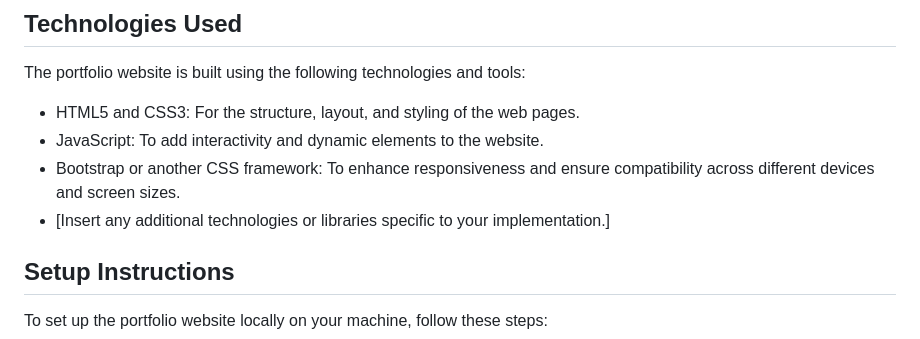
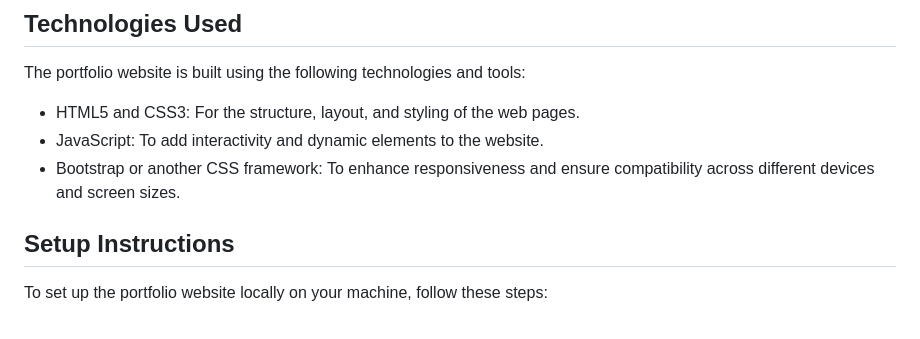
Before and after one commit to mark-kibo/my-portfolio, a Markdown page: README.md, the part around the change. Rendered like a GitHub page.

```diff
--- a/README.md
+++ b/README.md
@@ -32,7 +32,7 @@ The portfolio website is built using the following technologies and tools:
 - HTML5 and CSS3: For the structure, layout, and styling of the web pages.
 - JavaScript: To add interactivity and dynamic elements to the website.
 - Bootstrap or another CSS framework: To enhance responsiveness and ensure compatibility across different devices and screen sizes.
-- [Insert any additional technologies or libraries specific to your implementation.]
+
 
 ## Setup Instructions
 
```
